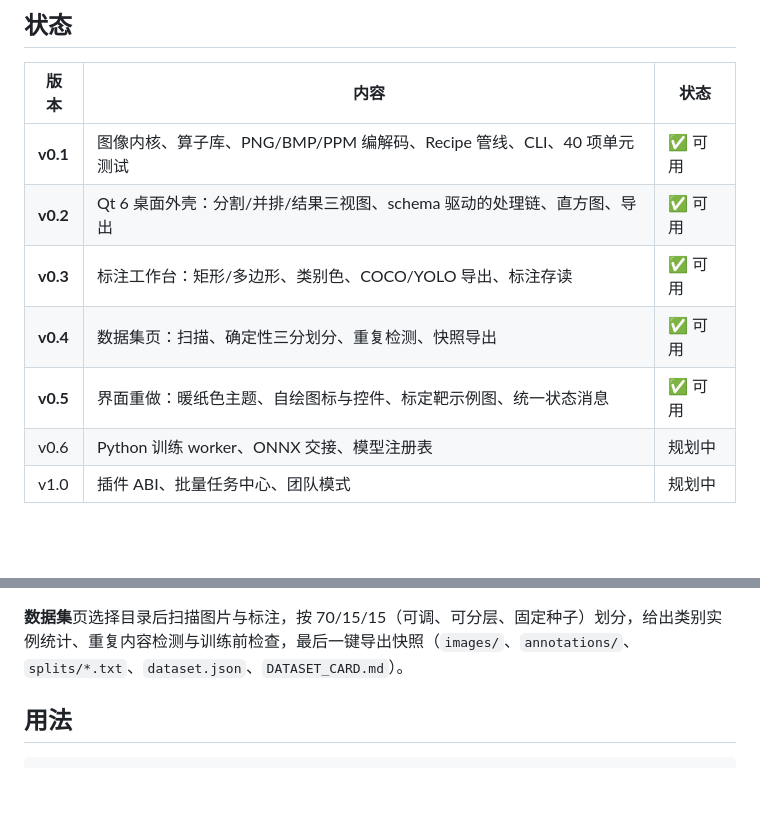
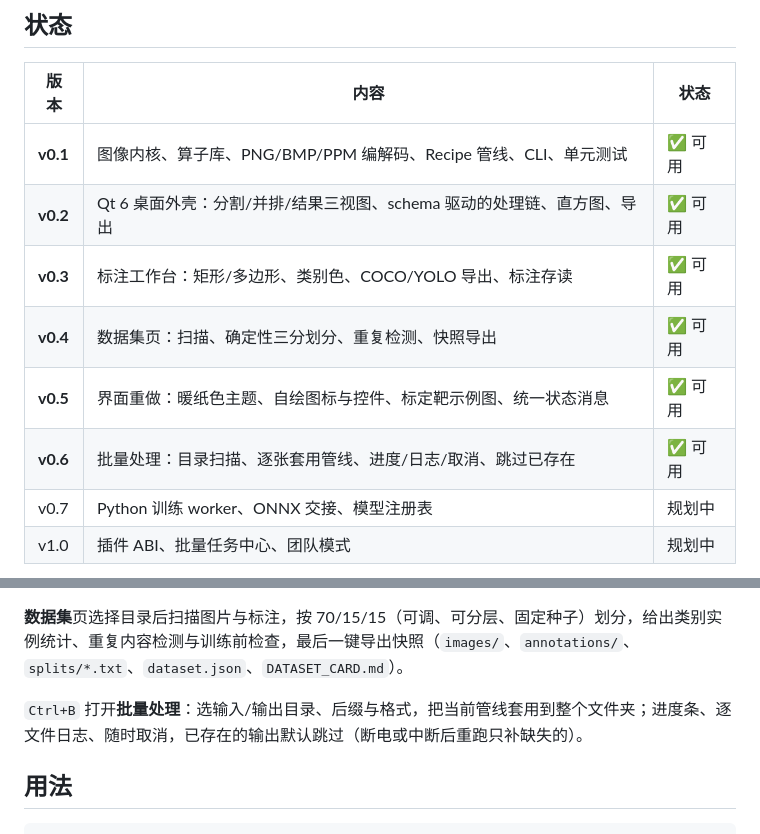
Before and after one commit to liuhonghao/figtools, a Markdown page: README.md, 2 parts joined by grey strips. GitHub-like rendering; blank space fills up the shorter version.

```diff
--- a/README.md
+++ b/README.md
@@ -12,12 +12,13 @@
 
 | 版本 | 内容 | 状态 |
 |---|---|---|
-| **v0.1** | 图像内核、算子库、PNG/BMP/PPM 编解码、Recipe 管线、CLI、40 项单元测试 | ✅ 可用 |
+| **v0.1** | 图像内核、算子库、PNG/BMP/PPM 编解码、Recipe 管线、CLI、单元测试 | ✅ 可用 |
 | **v0.2** | Qt 6 桌面外壳：分割/并排/结果三视图、schema 驱动的处理链、直方图、导出 | ✅ 可用 |
 | **v0.3** | 标注工作台：矩形/多边形、类别色、COCO/YOLO 导出、标注存读 | ✅ 可用 |
 | **v0.4** | 数据集页：扫描、确定性三分划分、重复检测、快照导出 | ✅ 可用 |
 | **v0.5** | 界面重做：暖纸色主题、自绘图标与控件、标定靶示例图、统一状态消息 | ✅ 可用 |
-| v0.6 | Python 训练 worker、ONNX 交接、模型注册表 | 规划中 |
+| **v0.6** | 批量处理：目录扫描、逐张套用管线、进度/日志/取消、跳过已存在 | ✅ 可用 |
+| v0.7 | Python 训练 worker、ONNX 交接、模型注册表 | 规划中 |
 | v1.0 | 插件 ABI、批量任务中心、团队模式 | 规划中 |
 
 ![workbench](docs/images/workbench.png)
@@ -80,6 +92,8 @@ QT_ROOT=/path/to/Qt/6.8.3/mingw_64 CXX=/path/to/mingw/bin/g++.exe ./scripts/buil
 **标注**页支持矩形拖拽与多边形逐点绘制（双击/回车闭合、Esc 取消）、类别着色、选中后 Delete 删除；标注可存为原生 JSON，也可导出 **COCO**（含 segmentation）或 **YOLO**（归一化 bbox）；还能写成图片旁边的 `.annotations.json`，供数据集页自动收纳。
 
 **数据集**页选择目录后扫描图片与标注，按 70/15/15（可调、可分层、固定种子）划分，给出类别实例统计、重复内容检测与训练前检查，最后一键导出快照（`images/`、`annotations/`、`splits/*.txt`、`dataset.json`、`DATASET_CARD.md`）。
+
+`Ctrl+B` 打开**批量处理**：选输入/输出目录、后缀与格式，把当前管线套用到整个文件夹；进度条、逐文件日志、随时取消，已存在的输出默认跳过（断电或中断后重跑只补缺失的）。
 
 ## 用法
 
```
Also changed, not shown: other parts of README.md (+13 -2 lines), CHANGELOG.md (+20 -0 lines), docs/ARCHITECTURE.md (+2 -1 lines), demo_out_out/after_out.png (added), demo_out_out/before_out.png (added), docs/images/batch.png (added), 14 other files.
